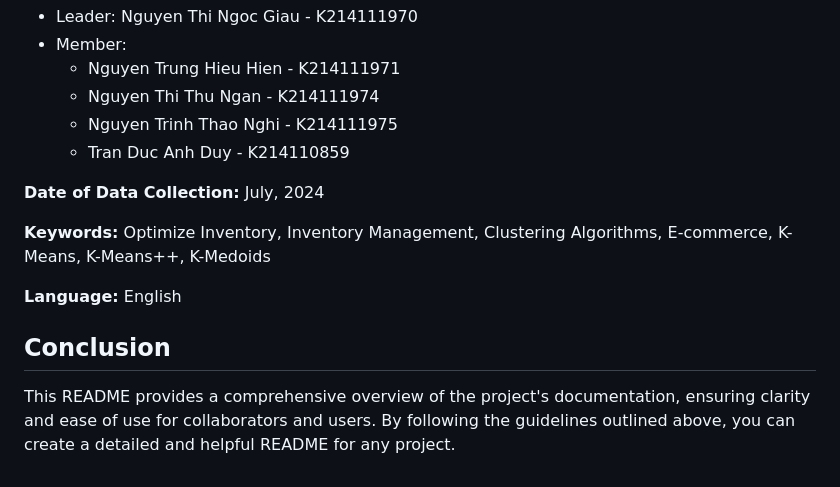
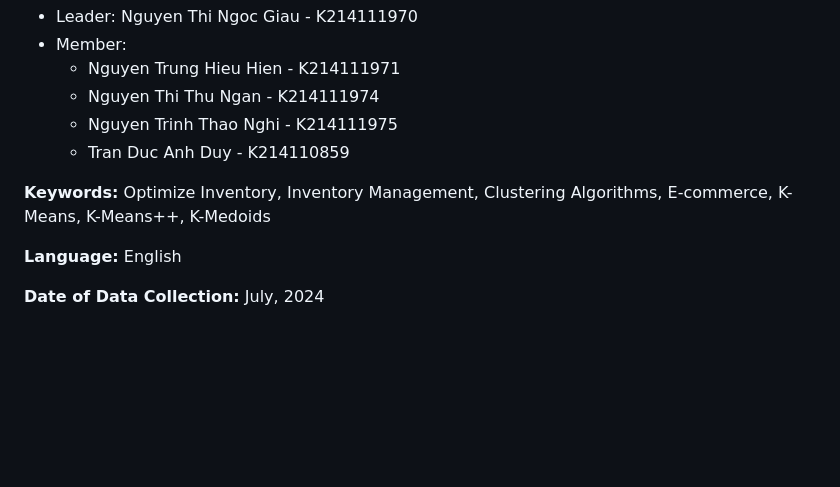
Before and after one commit to hiuhin12/Insurance_Cross-Sell_Prediction_Website, a Markdown page: README.md, the part around the change. GitHub-like rendering; blank space fills up the shorter version.

```diff
--- a/README.md
+++ b/README.md
@@ -43,11 +43,8 @@ This project analyzes and optimizes inventory management using machine learning
      + Nguyen Trinh Thao Nghi - K214111975
      + Tran Duc Anh Duy - K214110859
 
-**Date of Data Collection:** July, 2024
-
 **Keywords:** Optimize Inventory, Inventory Management, Clustering Algorithms, E-commerce, K-Means, K-Means++, K-Medoids
 
 **Language:** English
 
-## Conclusion
-This README provides a comprehensive overview of the project's documentation, ensuring clarity and ease of use for collaborators and users. By following the guidelines outlined above, you can create a detailed and helpful README for any project.
+**Date of Data Collection:** July, 2024
```
